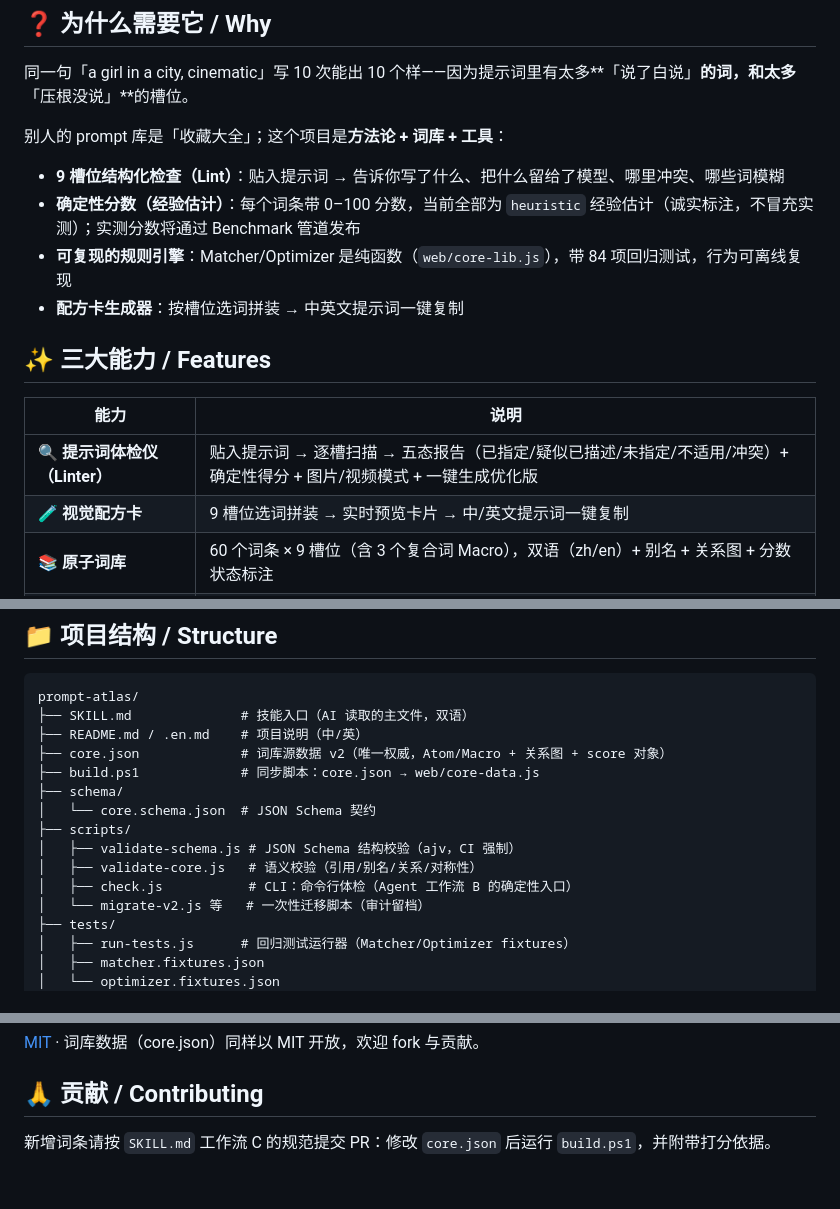
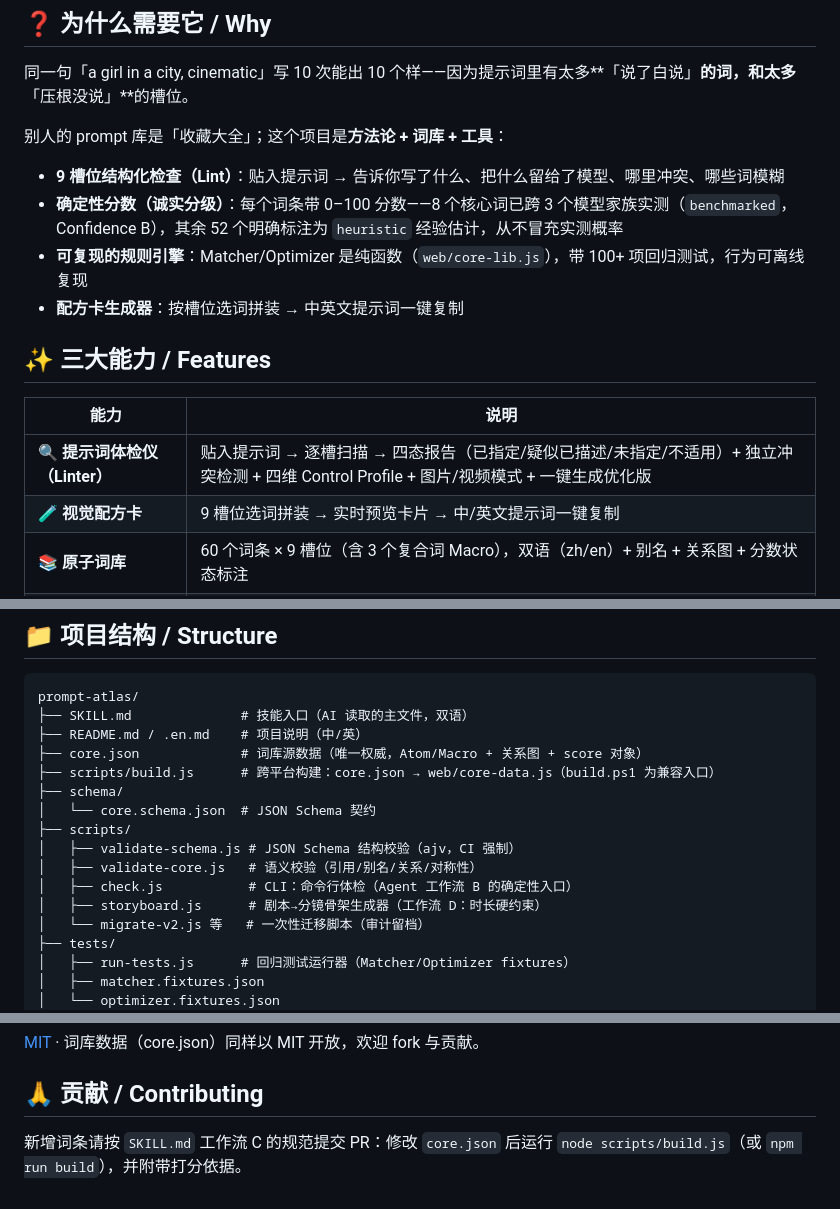
Before and after one commit to f8wco/prompt-atlas, a Markdown page: README.md, 3 parts joined by grey strips. GitHub-like rendering.

Commit message:
fix: SKILL.md formula drift + stale README claims (CI-guarded now); cross-platform build.js (UMD, no eval); dolly aliases; Workflow D script-to-storyboard + storyboard.js

```diff
--- a/README.md
+++ b/README.md
@@ -30,15 +30,15 @@
 别人的 prompt 库是「收藏大全」；这个项目是**方法论 + 词库 + 工具**：
 
 - **9 槽位结构化检查（Lint）**：贴入提示词 → 告诉你写了什么、把什么留给了模型、哪里冲突、哪些词模糊
-- **确定性分数（经验估计）**：每个词条带 0–100 分数，当前全部为 `heuristic` 经验估计（诚实标注，不冒充实测）；实测分数将通过 Benchmark 管道发布
-- **可复现的规则引擎**：Matcher/Optimizer 是纯函数（`web/core-lib.js`），带 84 项回归测试，行为可离线复现
+- **确定性分数（诚实分级）**：每个词条带 0–100 分数——8 个核心词已跨 3 个模型家族实测（`benchmarked`，Confidence B），其余 52 个明确标注为 `heuristic` 经验估计，从不冒充实测概率
+- **可复现的规则引擎**：Matcher/Optimizer 是纯函数（`web/core-lib.js`），带 100+ 项回归测试，行为可离线复现
 - **配方卡生成器**：按槽位选词拼装 → 中英文提示词一键复制
 
 ## ✨ 三大能力 / Features
 
 | 能力 | 说明 |
 |---|---|
-| 🔍 **提示词体检仪（Linter）** | 贴入提示词 → 逐槽扫描 → 五态报告（已指定/疑似已描述/未指定/不适用/冲突）+ 确定性得分 + 图片/视频模式 + 一键生成优化版 |
+| 🔍 **提示词体检仪（Linter）** | 贴入提示词 → 逐槽扫描 → 四态报告（已指定/疑似已描述/未指定/不适用）+ 独立冲突检测 + 四维 Control Profile + 图片/视频模式 + 一键生成优化版 |
 | 🧪 **视觉配方卡** | 9 槽位选词拼装 → 实时预览卡片 → 中/英文提示词一键复制 |
 | 📚 **原子词库** | 60 个词条 × 9 槽位（含 3 个复合词 Macro），双语（zh/en）+ 别名 + 关系图 + 分数状态标注 |
 | 🧪 **回归测试与 CI** | Matcher/Optimizer 纯函数 + 84 项 fixtures；schema/引用/别名/关系/同步全量自动校验 |
@@ -73,14 +73,15 @@ git clone https://github.com/f8wco/prompt-atlas.git ~/.codex/skills/prompt-atlas
 prompt-atlas/
 ├── SKILL.md              # 技能入口（AI 读取的主文件，双语）
 ├── README.md / .en.md    # 项目说明（中/英）
-├── core.json             # 词库源数据 v2（唯一权威，Atom/Macro + 关系图 + score 对象）
-├── build.ps1             # 同步脚本：core.json → web/core-data.js
+├── core.json             # 词库源数据（唯一权威，Atom/Macro + 关系图 + score 对象）
+├── scripts/build.js      # 跨平台构建：core.json → web/core-data.js（build.ps1 为兼容入口）
 ├── schema/
 │   └── core.schema.json  # JSON Schema 契约
 ├── scripts/
 │   ├── validate-schema.js # JSON Schema 结构校验（ajv，CI 强制）
 │   ├── validate-core.js   # 语义校验（引用/别名/关系/对称性）
 │   ├── check.js           # CLI：命令行体检（Agent 工作流 B 的确定性入口）
+│   ├── storyboard.js      # 剧本→分镜骨架生成器（工作流 D：时长硬约束）
 │   └── migrate-v2.js 等   # 一次性迁移脚本（审计留档）
 ├── tests/
 │   ├── run-tests.js      # 回归测试运行器（Matcher/Optimizer fixtures）
@@ -141,4 +142,4 @@ prompt-atlas/
 
 ## 🙏 贡献 / Contributing
 
-新增词条请按 `SKILL.md` 工作流 C 的规范提交 PR：修改 `core.json` 后运行 `build.ps1`，并附带打分依据。
+新增词条请按 `SKILL.md` 工作流 C 的规范提交 PR：修改 `core.json` 后运行 `node scripts/build.js`（或 `npm run build`），并附带打分依据。
```
